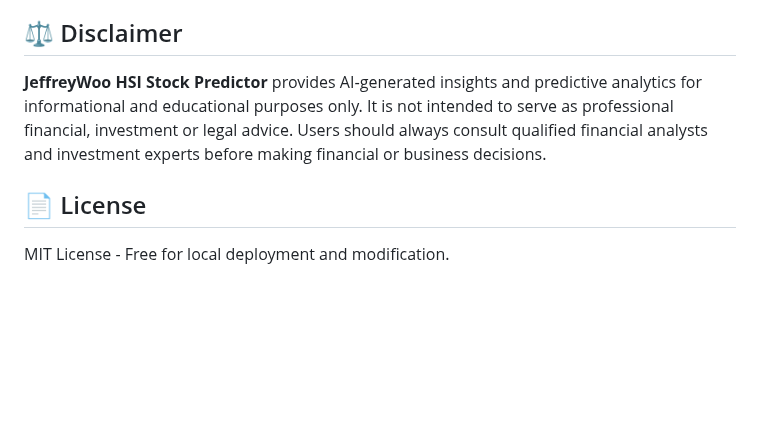
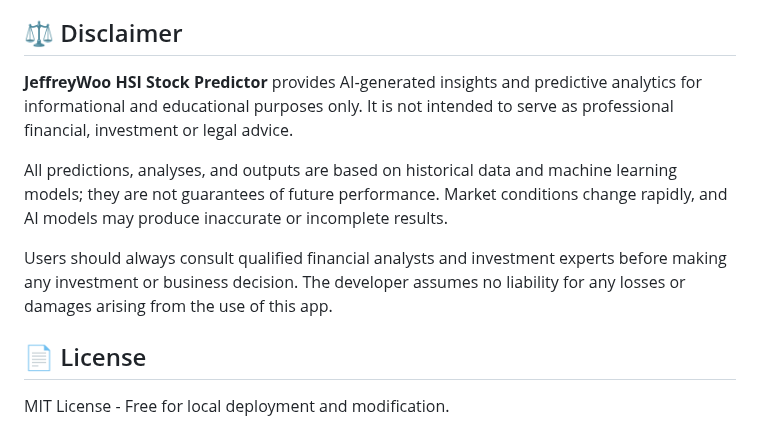
Before and after one commit to wcfjeffrey/jeffreywoo-finance-ai-local-model, a Markdown page: README.md, the part around the change. GitHub-like rendering; blank space fills up the shorter version.

```diff
--- a/README.md
+++ b/README.md
@@ -465,7 +465,11 @@ Example output:
 - **NVIDIA** for RTX 5090 GPU architecture
 
 ## ⚖️ Disclaimer
-**JeffreyWoo HSI Stock Predictor** provides AI‑generated insights and predictive analytics for informational and educational purposes only. It is not intended to serve as professional financial, investment or legal advice. Users should always consult qualified financial analysts and investment experts before making financial or business decisions.
+**JeffreyWoo HSI Stock Predictor** provides AI‑generated insights and predictive analytics for informational and educational purposes only. It is not intended to serve as professional financial, investment or legal advice.
+
+All predictions, analyses, and outputs are based on historical data and machine learning models; they are not guarantees of future performance. Market conditions change rapidly, and AI models may produce inaccurate or incomplete results.
+
+Users should always consult qualified financial analysts and investment experts before making any investment or business decision. The developer assumes no liability for any losses or damages arising from the use of this app.
 
 ## 📄 License
 
```
